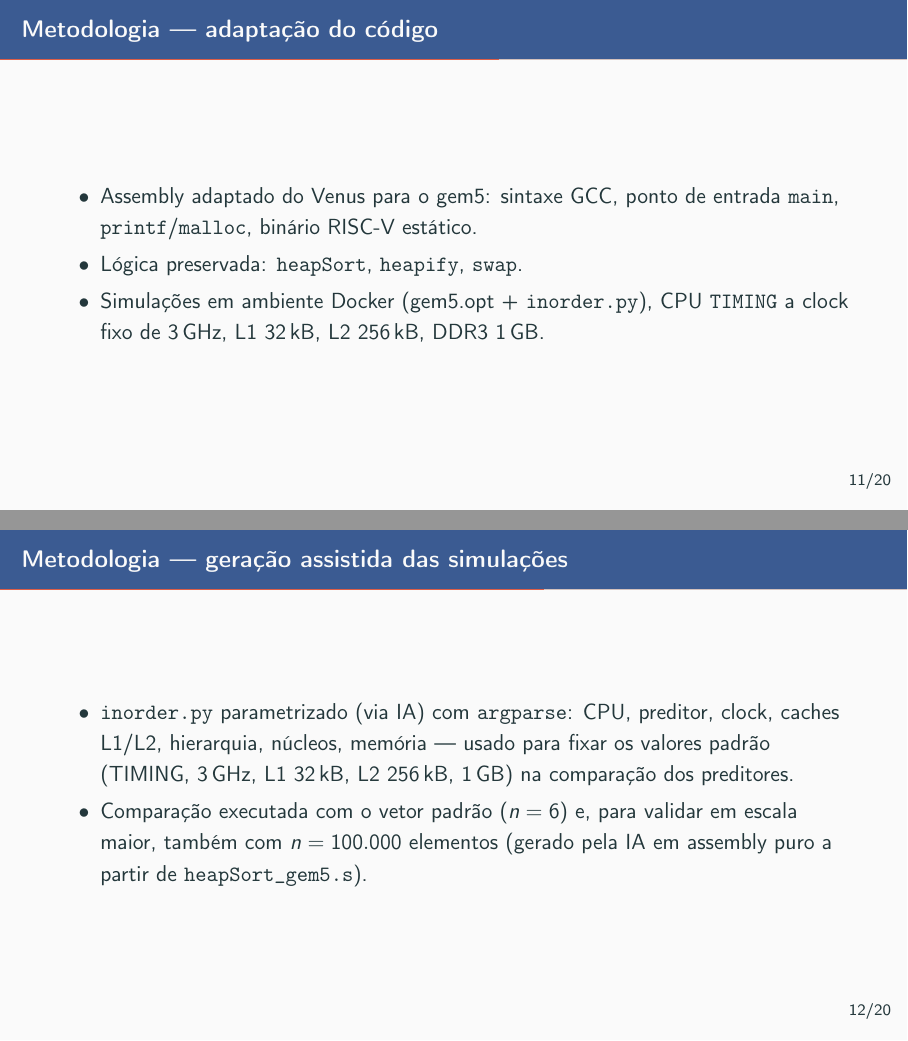
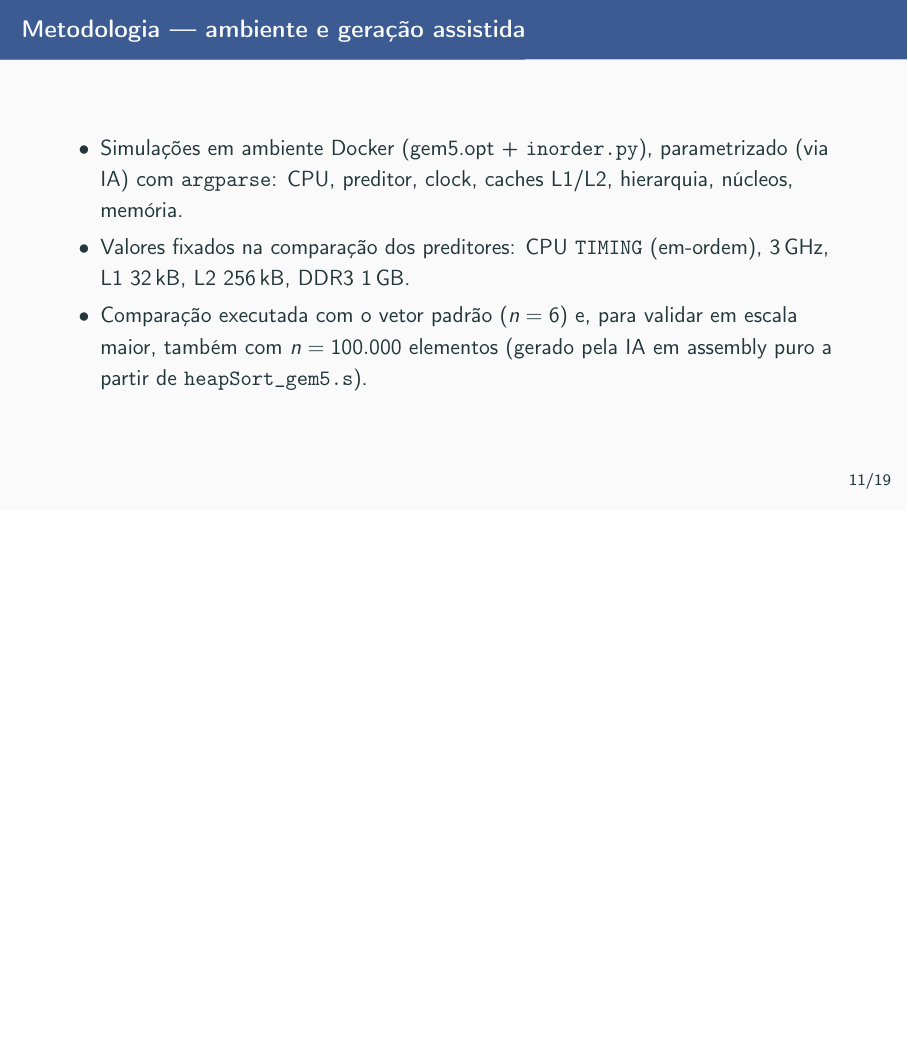
Before and after one commit to matheushrc/trabalho-org, LaTeX slides (trabalho_latex/apresentacao.tex): pages 12 and 13 of 21 before the commit and page 12 of 20 after it, the two joined at a grey line, the shorter picture padded with empty space. Compiled offline with pdfLaTeX.

Commit message:
vale esse

```diff
--- a/trabalho_latex/apresentacao.tex
+++ b/trabalho_latex/apresentacao.tex
@@ -199,23 +199,13 @@
 % ====================================================================
 \section{Metodologia}
 
-\begin{frame}{Metodologia --- adaptação do código}
+\begin{frame}{Metodologia --- ambiente e geração assistida}
   \begin{itemize}
-    \item Assembly adaptado do Venus para o gem5: sintaxe GCC, ponto de entrada
-          \texttt{main}, \texttt{printf}/\texttt{malloc}, binário RISC-V estático.
-    \item Lógica preservada: \texttt{heapSort}, \texttt{heapify}, \texttt{swap}.
-    \item Simulações em ambiente Docker (gem5.opt + \texttt{inorder.py}), CPU
-          \texttt{TIMING} a clock fixo de 3\,GHz, L1 32\,kB, L2 256\,kB,
-          DDR3 1\,GB.
-  \end{itemize}
-\end{frame}
-
-\begin{frame}{Metodologia --- geração assistida das simulações}
-  \begin{itemize}
-    \item \texttt{inorder.py} parametrizado (via IA) com \texttt{argparse}:
-          CPU, preditor, clock, caches L1/L2, hierarquia, núcleos, memória ---
-          usado para fixar os valores padrão (TIMING, 3\,GHz, L1 32\,kB,
-          L2 256\,kB, 1\,GB) na comparação dos preditores.
+    \item Simulações em ambiente Docker (gem5.opt + \texttt{inorder.py}),
+          parametrizado (via IA) com \texttt{argparse}: CPU, preditor,
+          clock, caches L1/L2, hierarquia, núcleos, memória.
+    \item Valores fixados na comparação dos preditores: CPU \texttt{TIMING}
+          (em-ordem), 3\,GHz, L1 32\,kB, L2 256\,kB, DDR3 1\,GB.
     \item Comparação executada com o vetor padrão ($n=6$) e, para validar em
           escala maior, também com $n=100.000$ elementos (gerado pela IA em
           assembly puro a partir de \texttt{heapSort\_gem5.s}).
```
Also changed, not shown: trabalho_latex/apresentacao.pdf, trabalho_latex/main.pdf, trabalho_latex/apresentacao.tex (2 more changed lines).
